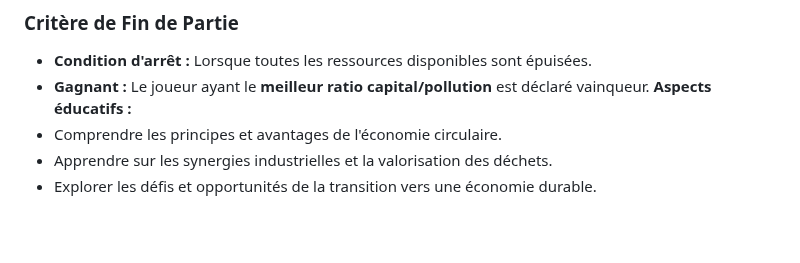
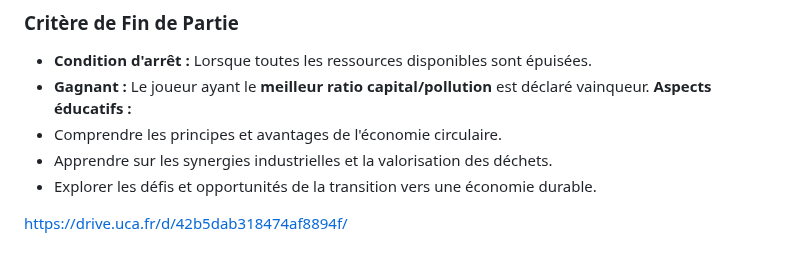
Before and after one commit to NadjibRahal/Serious-Game, a Markdown page: 5_jeux.md, the part around the change. GitHub-like rendering; blank space fills up the shorter version.

```diff
--- a/5_jeux.md
+++ b/5_jeux.md
@@ -146,3 +146,7 @@ Les joueurs peuvent investir dans des technologies pour améliorer leur stratég
 - Comprendre les principes et avantages de l'économie circulaire.
 - Apprendre sur les synergies industrielles et la valorisation des déchets.
 - Explorer les défis et opportunités de la transition vers une économie durable.
+
+
+
+https://drive.uca.fr/d/42b5dab318474af8894f/
```
